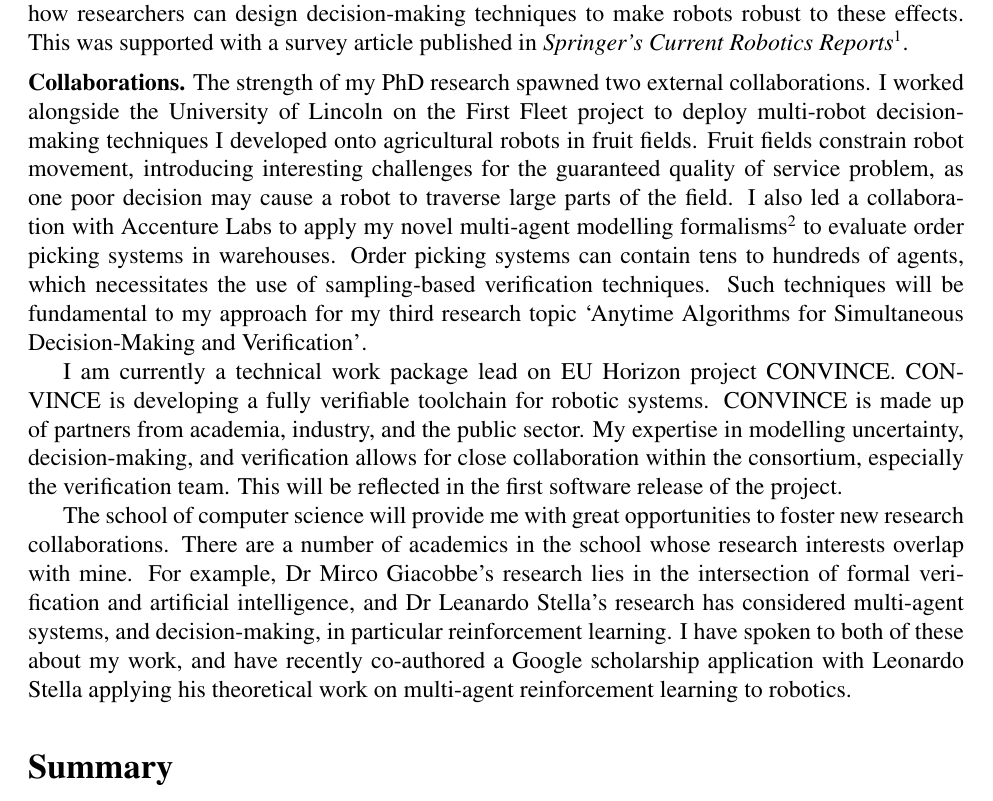
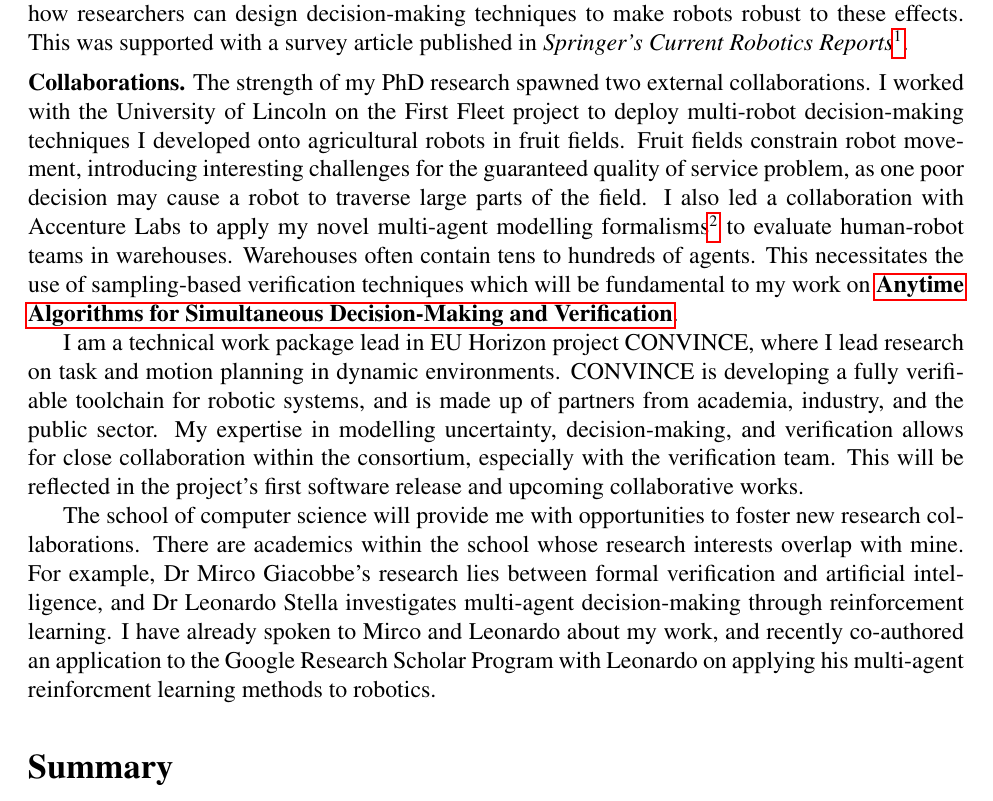
Before and after one commit to charlie1329/CV, a LaTeX document (cover_letters/uob_assis_prof/research_statement.tex): part of page 2 of 3, cut so that both start at the same text. Compiled offline with pdfLaTeX.

Commit message:
Edited collaborations part
Signed-off-by: Charlie Street <me@charliestreet.net>

```diff
--- a/cover_letters/uob_assis_prof/research_statement.tex
+++ b/cover_letters/uob_assis_prof/research_statement.tex
@@ -1,6 +1,9 @@
 \documentclass[12pt]{article}
 \usepackage{fullpage}
 \usepackage{times}
+\usepackage{hyperref}
+
+\newcommand{\anytime}{\hyperlink{topicthree}{\textbf{Anytime Algorithms for Simultaneous Decision-Making and Verification}}}
 
 \title{Research Statement\\ \large \emph{Robotic Systems with a Guaranteed Quality of Service under Uncertainty}}
 \date{}
@@ -59,35 +62,33 @@ This was supported with a survey article published in \emph{Springer's Current R
 
 \vspace*{1ex}\noindent\textbf{Collaborations.} The strength of my PhD research spawned two external collaborations.
 %
-I worked alongside the University of Lincoln on the First Fleet project to deploy multi-robot decision-making techniques I developed onto agricultural robots in fruit fields.
+I worked with the University of Lincoln on the First Fleet project to deploy multi-robot decision-making techniques I developed onto agricultural robots in fruit fields.
 %
 Fruit fields constrain robot movement, introducing interesting challenges for the guaranteed quality of service problem, as one poor decision may cause a robot to traverse large parts of the field.
 %
 I also led a collaboration with Accenture Labs to apply my novel multi-agent modelling formalisms\footnote{Street, C., Lacerda, B., Staniaszek, M., Mühlig, M. and Hawes, N., 2022. Context-Aware Modelling for Multi-Robot Systems Under Uncertainty. In Proceedings of the International Conference on Autonomous Agents
-and Multiagent Systems (AAMAS).} to evaluate order picking systems in warehouses.
+and Multiagent Systems (AAMAS).} to evaluate human-robot teams in warehouses.
 %
-Order picking systems can contain tens to hundreds of agents, which necessitates the use of sampling-based verification techniques.
+Warehouses often contain tens to hundreds of agents.
 %
-Such techniques will be fundamental to my approach for my third research topic `Anytime Algorithms for Simultaneous Decision-Making and Verification'.
+This necessitates the use of sampling-based verification techniques which will be fundamental to my work on \anytime.
 
 
-I am currently a technical work package lead on EU Horizon project CONVINCE.
+I am a technical work package lead in EU Horizon project CONVINCE, where I lead research on task and motion planning in dynamic environments.
 %
-CONVINCE is developing a fully verifiable toolchain for robotic systems.
+CONVINCE is developing a fully verifiable toolchain for robotic systems, and is made up of partners from academia, industry, and the public sector.
 %
-CONVINCE is made up of partners from academia, industry, and the public sector.
+My expertise in modelling uncertainty, decision-making, and verification allows for close collaboration within the consortium, especially with the verification team.
 %
-My expertise in modelling uncertainty, decision-making, and verification allows for close collaboration within the consortium, especially the verification team.
+This will be reflected in the project's first software release and upcoming collaborative works.
+
+The school of computer science will provide me with opportunities to foster new research collaborations.
 %
-This will be reflected in the first software release of the project.
-
-The school of computer science will provide me with great opportunities to foster new research collaborations.
+There are academics within the school whose research interests overlap with mine.
 %
-There are a number of academics in the school whose research interests overlap with mine.
+For example, Dr Mirco Giacobbe's research lies between formal verification and artificial intelligence, and Dr Leonardo Stella investigates multi-agent decision-making through reinforcement learning.
 %
-For example, Dr Mirco Giacobbe's research lies in the intersection of formal verification and artificial intelligence, and Dr Leanardo Stella's research has considered multi-agent systems, and decision-making, in particular reinforcement learning.
-%
-I have spoken to both of these about my work, and have recently co-authored a Google scholarship application with Leonardo Stella applying his theoretical work on multi-agent reinforcement learning to robotics.
+I have already spoken to Mirco and Leonardo about my work, and recently co-authored an application to the Google Research Scholar Program with Leonardo on applying his multi-agent reinforcment learning methods to robotics.
 
 
 \section*{Summary}
```
Also changed, not shown: cover_letters/uob_assis_prof/research_statement.pdf, cover_letters/uob_assis_prof/research_statement.tex (2 more changed lines).
